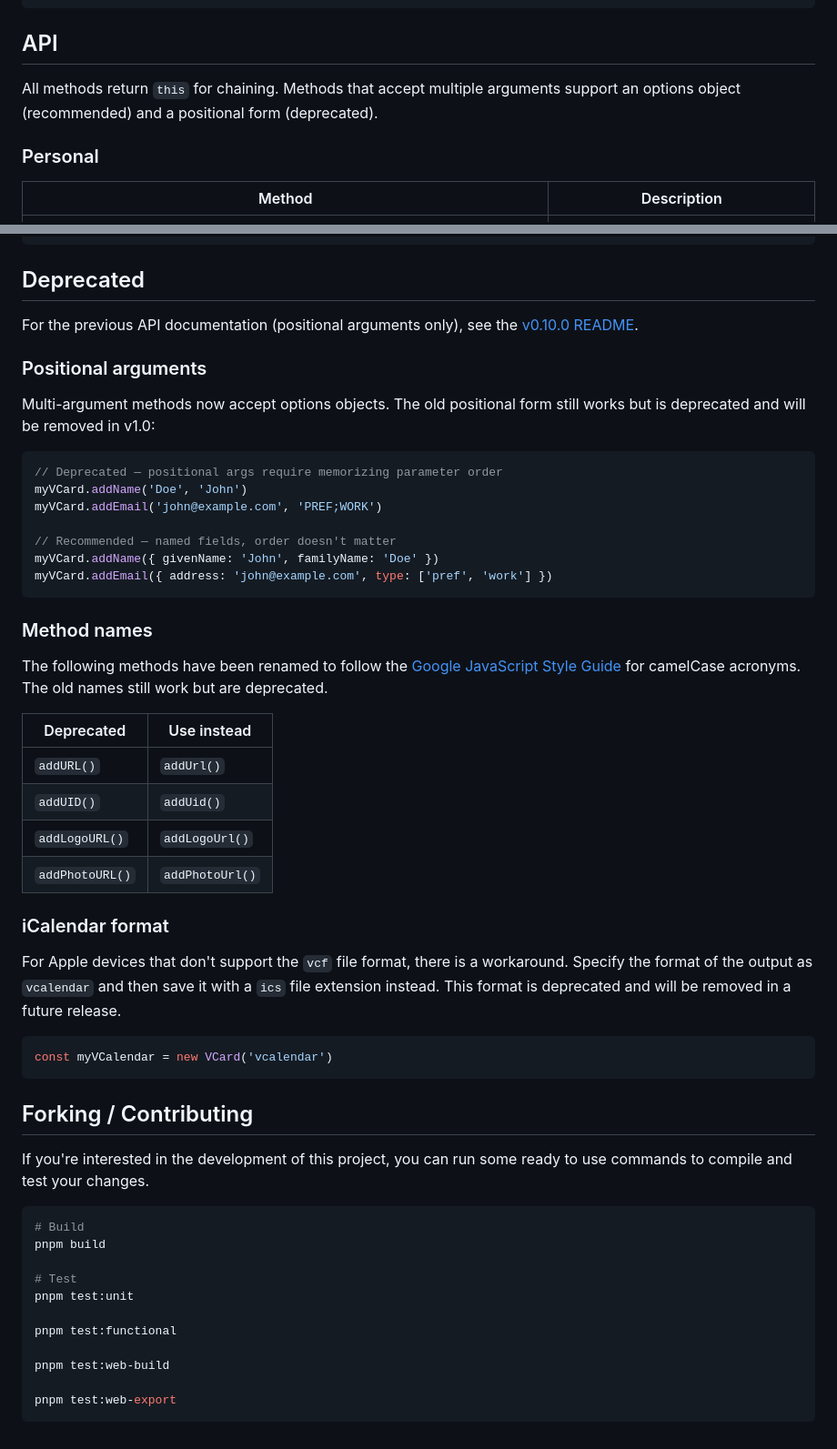
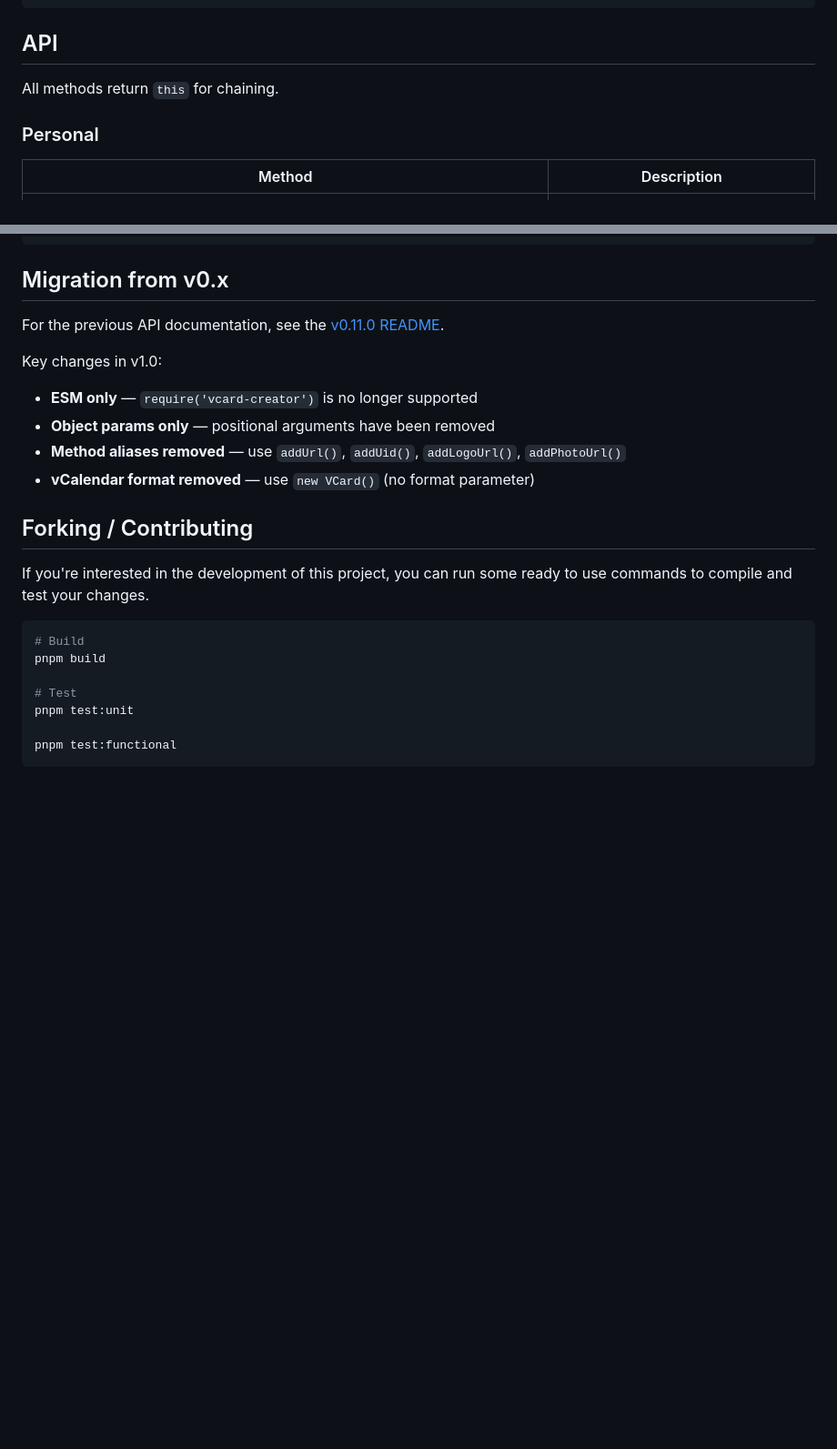
Before and after one commit to joaocarmo/vcard-creator, a Markdown page: README.md, 2 parts joined by grey strips. Shown at 91% size. GitHub-like rendering; blank space fills up the shorter version.

````diff
--- a/README.md
+++ b/README.md
@@ -128,7 +92,7 @@ END:VCARD
 
 ## API
 
-All methods return `this` for chaining. Methods that accept multiple arguments support an options object (recommended) and a positional form (deprecated).
+All methods return `this` for chaining.
 
 ### Personal
 
@@ -260,45 +224,16 @@ try {
 }
 ```
 
-## Deprecated
+## Migration from v0.x
 
-For the previous API documentation (positional arguments only), see the [v0.10.0 README][readme-v0.10].
+For the previous API documentation, see the [v0.11.0 README][readme-v0.11].
 
-### Positional arguments
+Key changes in v1.0:
 
-Multi-argument methods now accept options objects. The old positional form still works but is deprecated and will be removed in v1.0:
-
-```js
-// Deprecated — positional args require memorizing parameter order
-myVCard.addName('Doe', 'John')
-myVCard.addEmail('john@example.com', 'PREF;WORK')
-
-// Recommended — named fields, order doesn't matter
-myVCard.addName({ givenName: 'John', familyName: 'Doe' })
-myVCard.addEmail({ address: 'john@example.com', type: ['pref', 'work'] })
-```
-
-### Method names
-
-The following methods have been renamed to follow the [Google JavaScript Style Guide][google-js] for camelCase acronyms. The old names still work but are deprecated.
-
-| Deprecated      | Use instead     |
-| --------------- | --------------- |
-| `addURL()`      | `addUrl()`      |
-| `addUID()`      | `addUid()`      |
-| `addLogoURL()`  | `addLogoUrl()`  |
-| `addPhotoURL()` | `addPhotoUrl()` |
-
-### iCalendar format
-
-For Apple devices that don't support the `vcf` file format, there is a
-workaround. Specify the format of the output as `vcalendar` and then save it
-with a `ics` file extension instead. This format is deprecated and will be
-removed in a future release.
-
-```js
-const myVCalendar = new VCard('vcalendar')
-```
+- **ESM only** — `require('vcard-creator')` is no longer supported
+- **Object params only** — positional arguments have been removed
+- **Method aliases removed** — use `addUrl()`, `addUid()`, `addLogoUrl()`, `addPhotoUrl()`
+- **vCalendar format removed** — use `new VCard()` (no format parameter)
 
 ## Forking / Contributing
 
@@ -313,10 +248,6 @@ pnpm build
 pnpm test:unit
 
 pnpm test:functional
-
-pnpm test:web-build
-
-pnpm test:web-export
 ```
 
 <!-- References -->
````
Also changed, not shown: other parts of README.md (+2 -41 lines).
